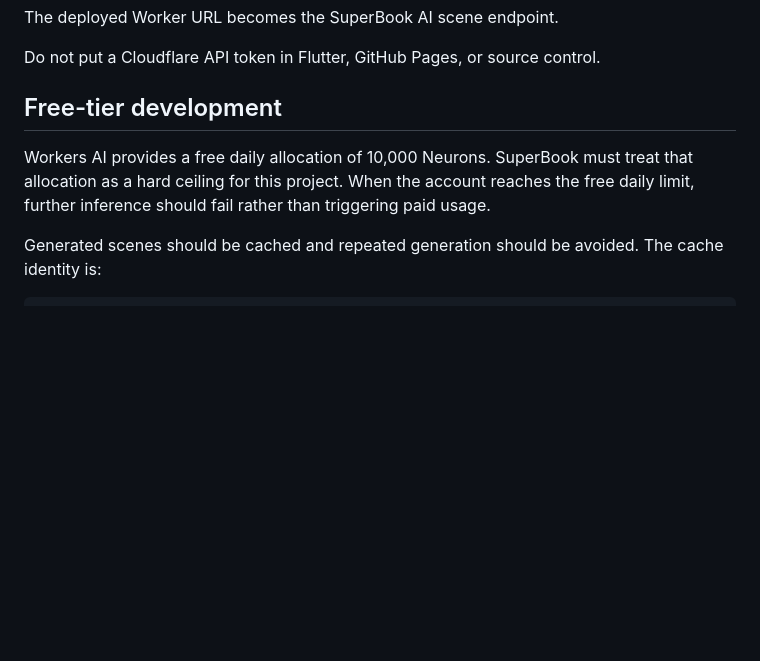
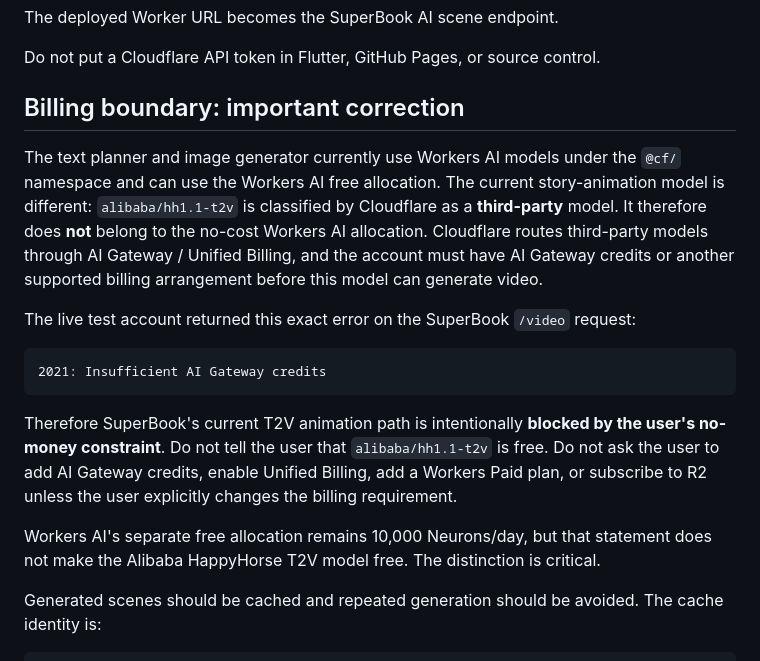
Before and after one commit to shivashisvicky/SuperBook, a Markdown page: docs/AI-SCENE-GENERATION.md, the part around the change. Drawn GitHub-style; blank space fills up the shorter version.

Commit message:
docs: correct AI video billing boundary

```diff
--- a/docs/AI-SCENE-GENERATION.md
+++ b/docs/AI-SCENE-GENERATION.md
@@ -29,9 +29,17 @@ The deployed Worker URL becomes the SuperBook AI scene endpoint.
 
 Do not put a Cloudflare API token in Flutter, GitHub Pages, or source control.
 
-## Free-tier development
+## Billing boundary: important correction
 
-Workers AI provides a free daily allocation of 10,000 Neurons. SuperBook must treat that allocation as a hard ceiling for this project. When the account reaches the free daily limit, further inference should fail rather than triggering paid usage.
+The text planner and image generator currently use Workers AI models under the `@cf/` namespace and can use the Workers AI free allocation. The current story-animation model is different: `alibaba/hh1.1-t2v` is classified by Cloudflare as a **third-party** model. It therefore does **not** belong to the no-cost Workers AI allocation. Cloudflare routes third-party models through AI Gateway / Unified Billing, and the account must have AI Gateway credits or another supported billing arrangement before this model can generate video.
+
+The live test account returned this exact error on the SuperBook `/video` request:
+
+    2021: Insufficient AI Gateway credits
+
+Therefore SuperBook's current T2V animation path is intentionally **blocked by the user's no-money constraint**. Do not tell the user that `alibaba/hh1.1-t2v` is free. Do not ask the user to add AI Gateway credits, enable Unified Billing, add a Workers Paid plan, or subscribe to R2 unless the user explicitly changes the billing requirement.
+
+Workers AI's separate free allocation remains 10,000 Neurons/day, but that statement does not make the Alibaba HappyHorse T2V model free. The distinction is critical.
 
 Generated scenes should be cached and repeated generation should be avoided. The cache identity is:
 
```
